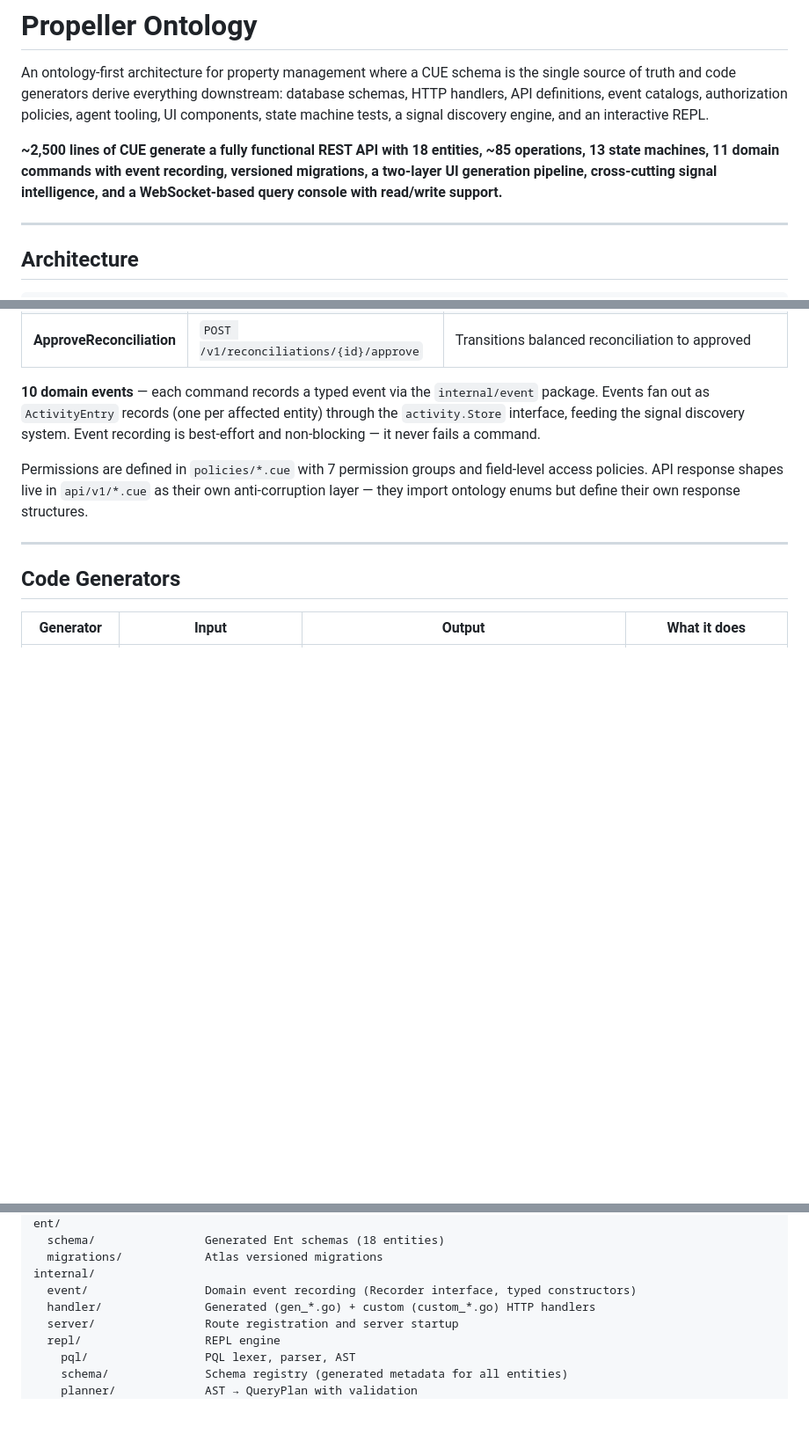
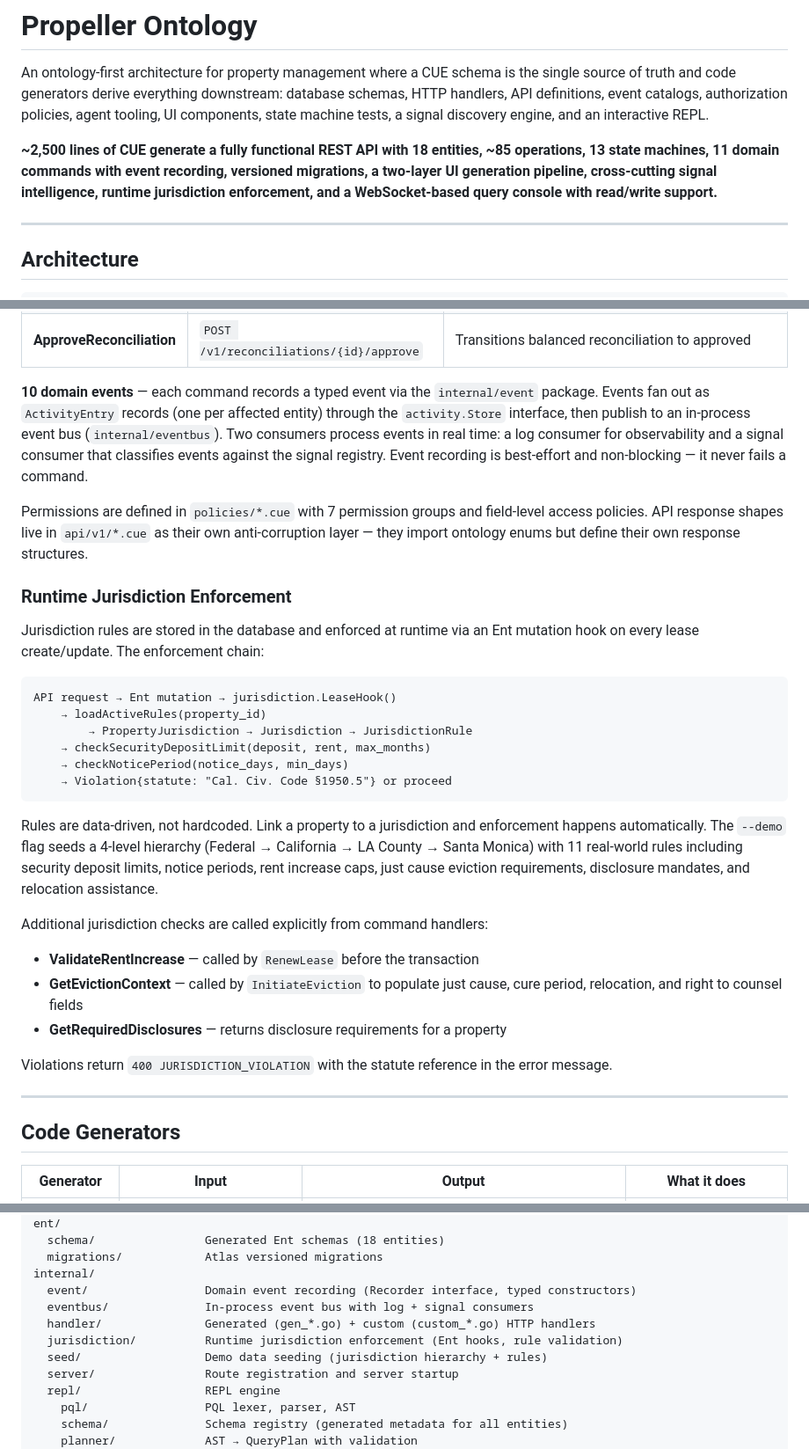
Before and after one commit to mattbaird/ontology, a Markdown page: README.md, 3 parts joined by grey strips. Shown at 88% size. Rendered like a GitHub page; blank space fills up the shorter version.

````diff
--- a/README.md
+++ b/README.md
@@ -9,7 +9,8 @@ engine, and an interactive REPL.
 **~2,500 lines of CUE generate a fully functional REST API with 18 entities,
 ~85 operations, 13 state machines, 11 domain commands with event recording,
 versioned migrations, a two-layer UI generation pipeline, cross-cutting signal
-intelligence, and a WebSocket-based query console with read/write support.**
+intelligence, runtime jurisdiction enforcement, and a WebSocket-based query
+console with read/write support.**
 
 ---
 
@@ -100,14 +101,45 @@ commit, then record a domain event.
 
 **10 domain events** — each command records a typed event via the
 `internal/event` package. Events fan out as `ActivityEntry` records (one per
-affected entity) through the `activity.Store` interface, feeding the signal
-discovery system. Event recording is best-effort and non-blocking — it never
-fails a command.
+affected entity) through the `activity.Store` interface, then publish to an
+in-process event bus (`internal/eventbus`). Two consumers process events in
+real time: a log consumer for observability and a signal consumer that
+classifies events against the signal registry. Event recording is best-effort
+and non-blocking — it never fails a command.
 
 Permissions are defined in `policies/*.cue` with 7 permission groups and
 field-level access policies. API response shapes live in `api/v1/*.cue` as
 their own anti-corruption layer — they import ontology enums but define their
 own response structures.
+
+### Runtime Jurisdiction Enforcement
+
+Jurisdiction rules are stored in the database and enforced at runtime via an
+Ent mutation hook on every lease create/update. The enforcement chain:
+
+```
+API request → Ent mutation → jurisdiction.LeaseHook()
+    → loadActiveRules(property_id)
+        → PropertyJurisdiction → Jurisdiction → JurisdictionRule
+    → checkSecurityDepositLimit(deposit, rent, max_months)
+    → checkNoticePeriod(notice_days, min_days)
+    → Violation{statute: "Cal. Civ. Code §1950.5"} or proceed
+```
+
+Rules are data-driven, not hardcoded. Link a property to a jurisdiction and
+enforcement happens automatically. The `--demo` flag seeds a 4-level hierarchy
+(Federal → California → LA County → Santa Monica) with 11 real-world rules
+including security deposit limits, notice periods, rent increase caps, just
+cause eviction requirements, disclosure mandates, and relocation assistance.
+
+Additional jurisdiction checks are called explicitly from command handlers:
+- **ValidateRentIncrease** — called by `RenewLease` before the transaction
+- **GetEvictionContext** — called by `InitiateEviction` to populate just cause,
+  cure period, relocation, and right to counsel fields
+- **GetRequiredDisclosures** — returns disclosure requirements for a property
+
+Violations return `400 JURISDICTION_VIOLATION` with the statute reference in
+the error message.
 
 ---
 
@@ -460,7 +507,10 @@ ent/
   migrations/            Atlas versioned migrations
 internal/
   event/                 Domain event recording (Recorder interface, typed constructors)
+  eventbus/              In-process event bus with log + signal consumers
   handler/               Generated (gen_*.go) + custom (custom_*.go) HTTP handlers
+  jurisdiction/          Runtime jurisdiction enforcement (Ent hooks, rule validation)
+  seed/                  Demo data seeding (jurisdiction hierarchy + rules)
   server/                Route registration and server startup
   repl/                  REPL engine
     pql/                 PQL lexer, parser, AST
````
Also changed, not shown: other parts of README.md (+23 -7 lines).
